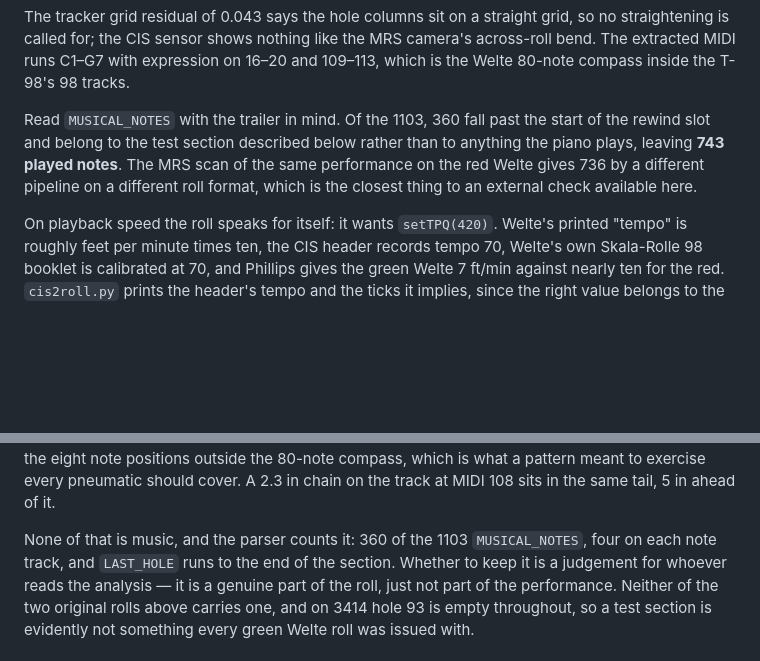
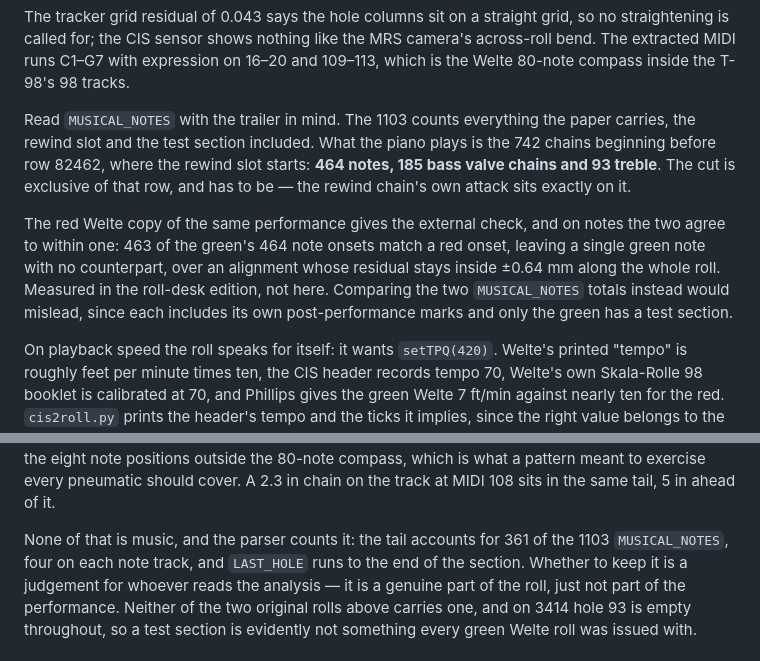
Before and after one commit to pfefferniels/rollscan2image, a Markdown page: README.md, 2 parts joined by grey strips. Drawn GitHub-style; blank space fills up the shorter version.

Commit message:
Exclude the rewind chain from the played-note count
Its attack sits exactly on the cut row, so an inclusive filter counted the
15-inch rewind slot as a played note. The played population is 742: 464 notes,
185 bass valve chains and 93 treble.

Co-Authored-By: Claude Opus 5 (1M context) <noreply@anthropic.com>

```diff
--- a/README.md
+++ b/README.md
@@ -578,11 +578,18 @@ so no straightening is called for; the CIS sensor shows nothing like the MRS
 camera's across-roll bend. The extracted MIDI runs C1–G7 with expression on 16–20
 and 109–113, which is the Welte 80-note compass inside the T-98's 98 tracks.
 
-Read `MUSICAL_NOTES` with the trailer in mind. Of the 1103, 360 fall past the
-start of the rewind slot and belong to the test section described below rather
-than to anything the piano plays, leaving **743 played notes**. The MRS scan of the same
-performance on the red Welte gives 736 by a different pipeline on a different
-roll format, which is the closest thing to an external check available here.
+Read `MUSICAL_NOTES` with the trailer in mind. The 1103 counts everything the
+paper carries, the rewind slot and the test section included. What the piano
+plays is the 742 chains beginning before row 82462, where the rewind slot starts:
+**464 notes, 185 bass valve chains and 93 treble**. The cut is exclusive of that
+row, and has to be — the rewind chain's own attack sits exactly on it.
+
+The red Welte copy of the same performance gives the external check, and on notes
+the two agree to within one: 463 of the green's 464 note onsets match a red onset,
+leaving a single green note with no counterpart, over an alignment whose residual
+stays inside ±0.64 mm along the whole roll. Measured in the roll-desk edition, not
+here. Comparing the two `MUSICAL_NOTES` totals instead would mislead, since each
+includes its own post-performance marks and only the green has a test section.
 
 On playback speed the roll speaks for itself: it wants `setTPQ(420)`. Welte's
 printed "tempo" is roughly feet per minute times ten, the CIS header records
@@ -663,8 +670,9 @@ whole working set, skipping the eight note positions outside the 80-note compass
 which is what a pattern meant to exercise every pneumatic should cover. A 2.3 in
 chain on the track at MIDI 108 sits in the same tail, 5 in ahead of it.
 
-None of that is music, and the parser counts it: 360 of the 1103 `MUSICAL_NOTES`,
-four on each note track, and `LAST_HOLE` runs to the end of the section. Whether
+None of that is music, and the parser counts it: the tail accounts for 361 of the
+1103 `MUSICAL_NOTES`, four on each note track, and `LAST_HOLE` runs to the end of
+the section. Whether
 to keep it is a judgement for whoever reads the analysis — it is a genuine part of
 the roll, just not part of the performance. Neither of the two original rolls
 above carries one, and on 3414 hole 93 is empty throughout, so a test section is
```
